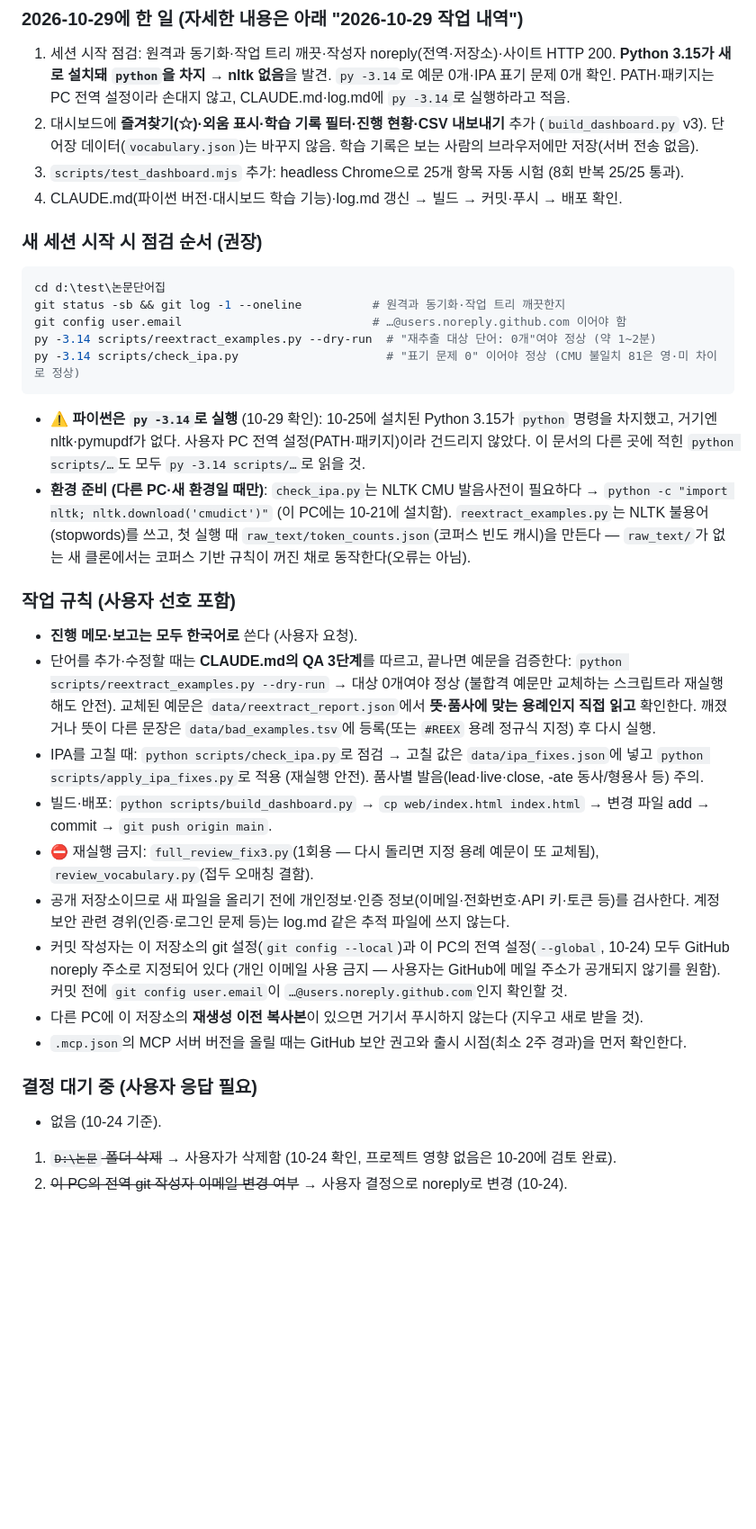
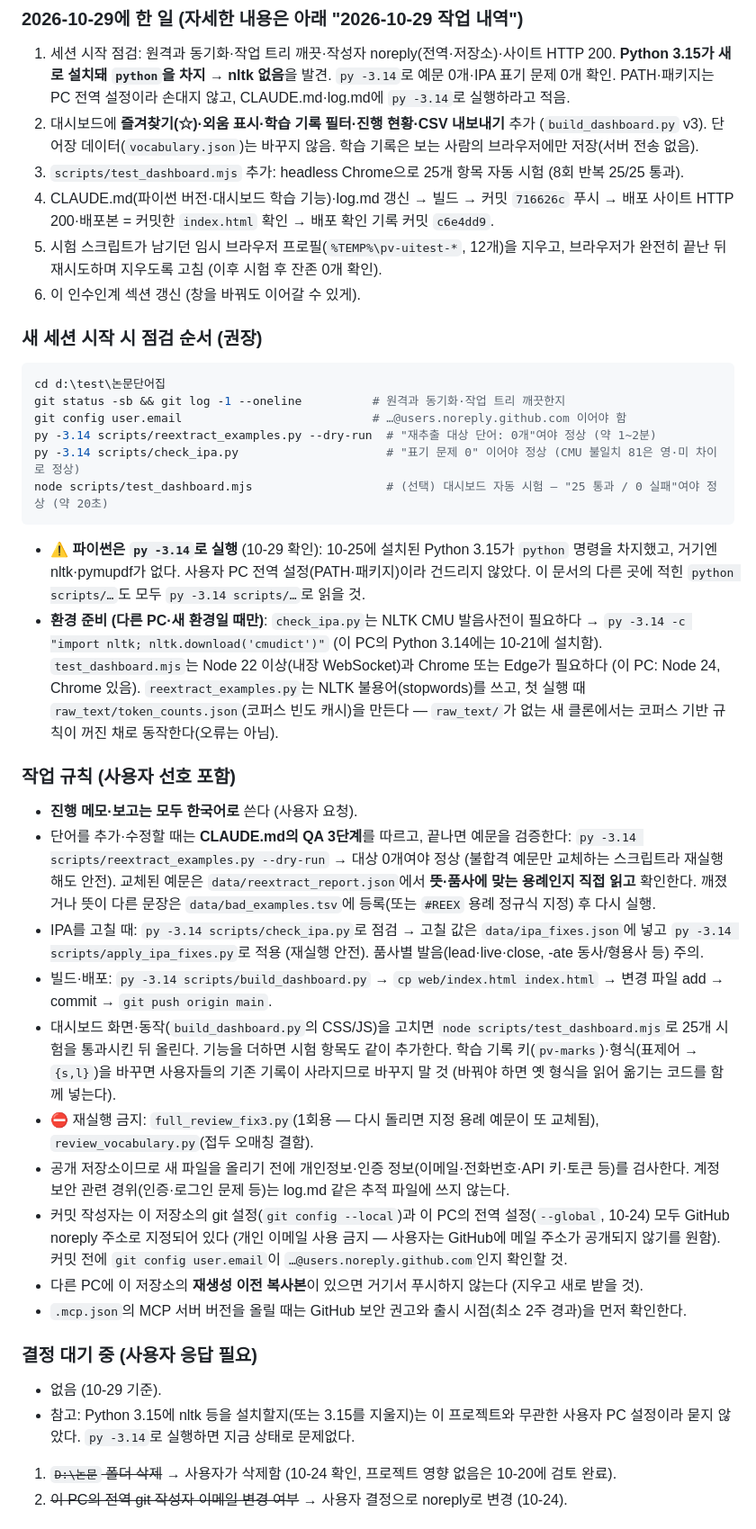
Before and after one commit to jyson12/PaperVoca, a Markdown page: log.md, the part around one of its changes. Shown at 90% size. Drawn GitHub-style; blank space fills up the shorter version.

Commit message:
log.md: update 2026-10-29 handoff (dashboard features, py -3.14, UI test rules)
Co-Authored-By: Claude Opus 5.5 <noreply@anthropic.com>

````diff
--- a/log.md
+++ b/log.md
@@ -67,7 +69,11 @@
 2. 대시보드에 **즐겨찾기(☆)·외움 표시·학습 기록 필터·진행 현황·CSV 내보내기** 추가 (`build_dashboard.py` v3).
    단어장 데이터(`vocabulary.json`)는 바꾸지 않음. 학습 기록은 보는 사람의 브라우저에만 저장(서버 전송 없음).
 3. `scripts/test_dashboard.mjs` 추가: headless Chrome으로 25개 항목 자동 시험 (8회 반복 25/25 통과).
-4. CLAUDE.md(파이썬 버전·대시보드 학습 기능)·log.md 갱신 → 빌드 → 커밋·푸시 → 배포 확인.
+4. CLAUDE.md(파이썬 버전·대시보드 학습 기능)·log.md 갱신 → 빌드 → 커밋 `716626c` 푸시 →
+   배포 사이트 HTTP 200·배포본 = 커밋한 `index.html` 확인 → 배포 확인 기록 커밋 `c6e4dd9`.
+5. 시험 스크립트가 남기던 임시 브라우저 프로필(`%TEMP%\pv-uitest-*`, 12개)을 지우고, 브라우저가 완전히 끝난 뒤
+   재시도하며 지우도록 고침 (이후 시험 후 잔존 0개 확인).
+6. 이 인수인계 섹션 갱신 (창을 바꿔도 이어갈 수 있게).
 
 ### 새 세션 시작 시 점검 순서 (권장)
 ```bash
@@ -76,24 +82,29 @@ git status -sb && git log -1 --oneline          # 원격과 동기화·작업
 git config user.email                           # …@users.noreply.github.com 이어야 함
 py -3.14 scripts/reextract_examples.py --dry-run  # "재추출 대상 단어: 0개"여야 정상 (약 1~2분)
 py -3.14 scripts/check_ipa.py                     # "표기 문제 0" 이어야 정상 (CMU 불일치 81은 영·미 차이로 정상)
+node scripts/test_dashboard.mjs                   # (선택) 대시보드 자동 시험 — "25 통과 / 0 실패"여야 정상 (약 20초)
 ```
 - ⚠ **파이썬은 `py -3.14`로 실행** (10-29 확인): 10-25에 설치된 Python 3.15가 `python` 명령을 차지했고,
   거기엔 nltk·pymupdf가 없다. 사용자 PC 전역 설정(PATH·패키지)이라 건드리지 않았다.
   이 문서의 다른 곳에 적힌 `python scripts/…`도 모두 `py -3.14 scripts/…`로 읽을 것.
 - **환경 준비 (다른 PC·새 환경일 때만)**: `check_ipa.py`는 NLTK CMU 발음사전이 필요하다 →
-  `python -c "import nltk; nltk.download('cmudict')"` (이 PC에는 10-21에 설치함).
+  `py -3.14 -c "import nltk; nltk.download('cmudict')"` (이 PC의 Python 3.14에는 10-21에 설치함).
+  `test_dashboard.mjs`는 Node 22 이상(내장 WebSocket)과 Chrome 또는 Edge가 필요하다 (이 PC: Node 24, Chrome 있음).
   `reextract_examples.py`는 NLTK 불용어(stopwords)를 쓰고, 첫 실행 때 `raw_text/token_counts.json`(코퍼스 빈도 캐시)을
   만든다 — `raw_text/`가 없는 새 클론에서는 코퍼스 기반 규칙이 꺼진 채로 동작한다(오류는 아님).
 
 ### 작업 규칙 (사용자 선호 포함)
 - **진행 메모·보고는 모두 한국어로** 쓴다 (사용자 요청).
 - 단어를 추가·수정할 때는 **CLAUDE.md의 QA 3단계**를 따르고, 끝나면 예문을 검증한다:
-  `python scripts/reextract_examples.py --dry-run` → 대상 0개여야 정상 (불합격 예문만 교체하는 스크립트라 재실행해도 안전).
+  `py -3.14 scripts/reextract_examples.py --dry-run` → 대상 0개여야 정상 (불합격 예문만 교체하는 스크립트라 재실행해도 안전).
   교체된 예문은 `data/reextract_report.json`에서 **뜻·품사에 맞는 용례인지 직접 읽고** 확인한다.
   깨졌거나 뜻이 다른 문장은 `data/bad_examples.tsv`에 등록(또는 `#REEX` 용례 정규식 지정) 후 다시 실행.
-- IPA를 고칠 때: `python scripts/check_ipa.py`로 점검 → 고칠 값은 `data/ipa_fixes.json`에 넣고
-  `python scripts/apply_ipa_fixes.py`로 적용 (재실행 안전). 품사별 발음(lead·live·close, -ate 동사/형용사 등) 주의.
-- 빌드·배포: `python scripts/build_dashboard.py` → `cp web/index.html index.html` → 변경 파일 add → commit → `git push origin main`.
+- IPA를 고칠 때: `py -3.14 scripts/check_ipa.py`로 점검 → 고칠 값은 `data/ipa_fixes.json`에 넣고
+  `py -3.14 scripts/apply_ipa_fixes.py`로 적용 (재실행 안전). 품사별 발음(lead·live·close, -ate 동사/형용사 등) 주의.
+- 빌드·배포: `py -3.14 scripts/build_dashboard.py` → `cp web/index.html index.html` → 변경 파일 add → commit → `git push origin main`.
+- 대시보드 화면·동작(`build_dashboard.py`의 CSS/JS)을 고치면 `node scripts/test_dashboard.mjs`로 25개 시험을 통과시킨 뒤 올린다.
+  기능을 더하면 시험 항목도 같이 추가한다. 학습 기록 키(`pv-marks`)·형식(표제어 → `{s,l}`)을 바꾸면
+  사용자들의 기존 기록이 사라지므로 바꾸지 말 것 (바꿔야 하면 옛 형식을 읽어 옮기는 코드를 함께 넣는다).
 - ⛔ 재실행 금지: `full_review_fix3.py`(1회용 — 다시 돌리면 지정 용례 예문이 또 교체됨), `review_vocabulary.py`(접두 오매칭 결함).
 - 공개 저장소이므로 새 파일을 올리기 전에 개인정보·인증 정보(이메일·전화번호·API 키·토큰 등)를 검사한다.
   계정 보안 관련 경위(인증·로그인 문제 등)는 log.md 같은 추적 파일에 쓰지 않는다.
@@ -104,7 +115,9 @@ py -3.14 scripts/check_ipa.py                     # "표기 문제 0" 이어야
 - `.mcp.json`의 MCP 서버 버전을 올릴 때는 GitHub 보안 권고와 출시 시점(최소 2주 경과)을 먼저 확인한다.
 
 ### 결정 대기 중 (사용자 응답 필요)
-- 없음 (10-24 기준).
+- 없음 (10-29 기준).
+- 참고: Python 3.15에 nltk 등을 설치할지(또는 3.15를 지울지)는 이 프로젝트와 무관한 사용자 PC 설정이라 묻지 않았다.
+  `py -3.14`로 실행하면 지금 상태로 문제없다.
 1. ~~`D:\논문` 폴더 삭제~~ → 사용자가 삭제함 (10-24 확인, 프로젝트 영향 없음은 10-20에 검토 완료).
 2. ~~이 PC의 전역 git 작성자 이메일 변경 여부~~ → 사용자 결정으로 noreply로 변경 (10-24).
 
````
Also changed, not shown: other parts of log.md (+4 -2 lines).
